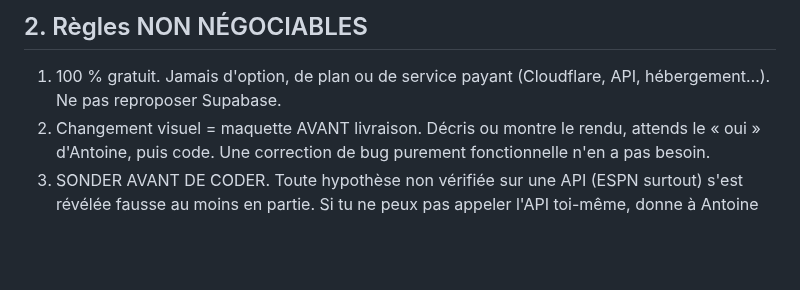
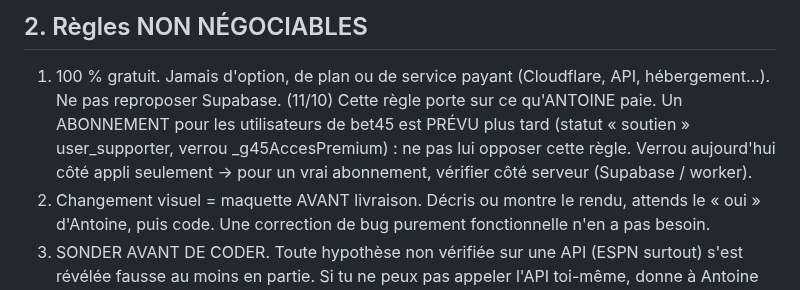
Before and after one commit to gones45140/gones45, a Markdown page: CLAUDE.md, the part around the change. Drawn GitHub-style; blank space fills up the shorter version.

Commit message:
CLAUDE.md — abonnement utilisateurs prévu (règle « gratuit » = ce qu'Antoine paie)
Co-Authored-By: Claude Opus 5.5 <noreply@anthropic.com>
Claude-Session: https://claude.ai/code/session_01Aofoj1GD292PqhajaALYr3

```diff
--- a/CLAUDE.md
+++ b/CLAUDE.md
@@ -19,6 +19,9 @@ Principe validé : « blason / logo derrière, bande sombre sous le texte ».
 
 1. 100 % gratuit. Jamais d'option, de plan ou de service payant (Cloudflare,
    API, hébergement…). Ne pas reproposer Supabase.
+   (11/10) Cette règle porte sur ce qu'ANTOINE paie. Un ABONNEMENT pour les utilisateurs de bet45 est PRÉVU plus tard
+   (statut « soutien » user_supporter, verrou _g45AccesPremium) : ne pas lui opposer cette règle. Verrou aujourd'hui
+   côté appli seulement → pour un vrai abonnement, vérifier côté serveur (Supabase / worker).
 2. Changement visuel = maquette AVANT livraison. Décris ou montre le rendu,
    attends le « oui » d'Antoine, puis code. Une correction de bug purement
    fonctionnelle n'en a pas besoin.
```
